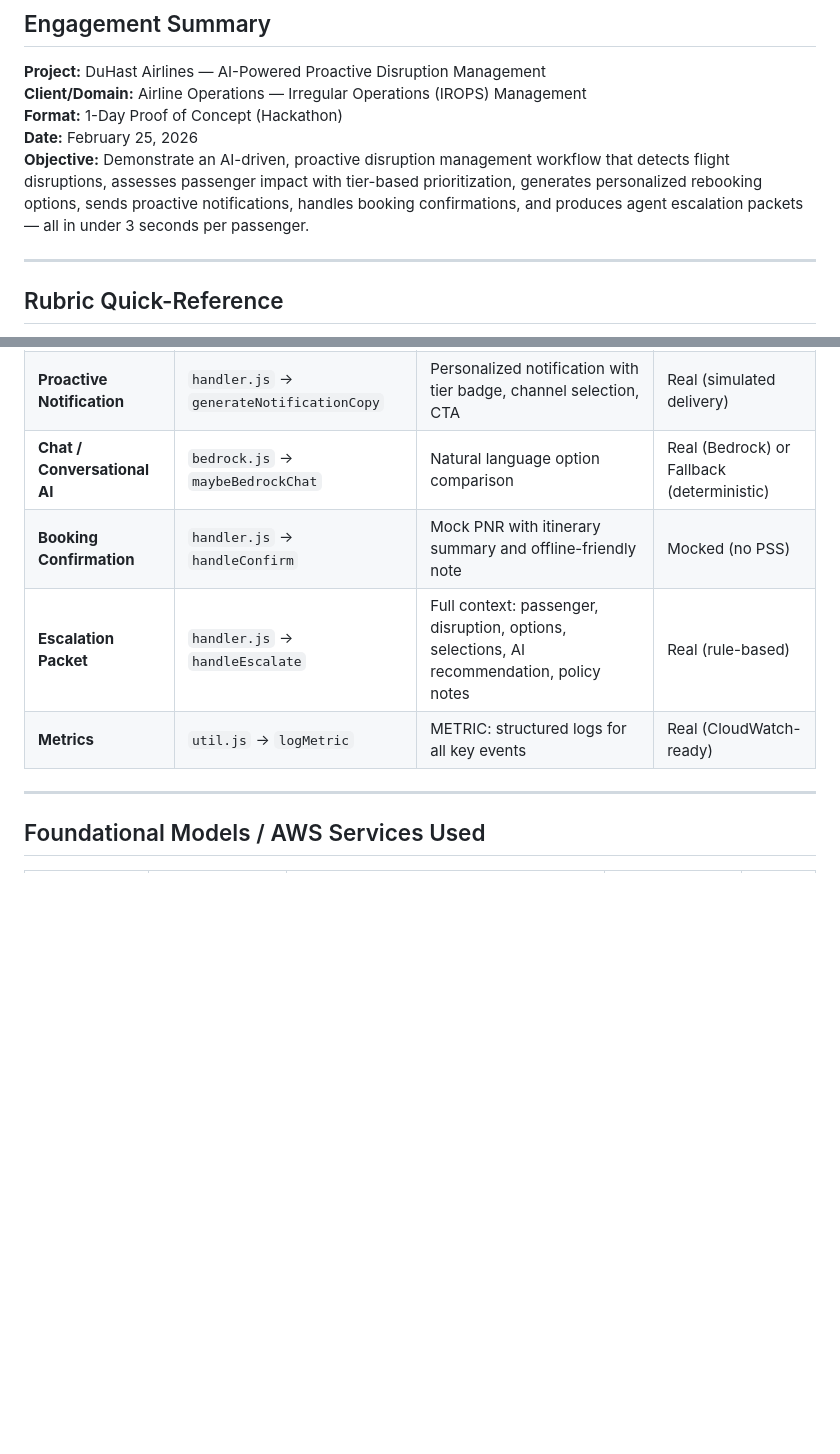
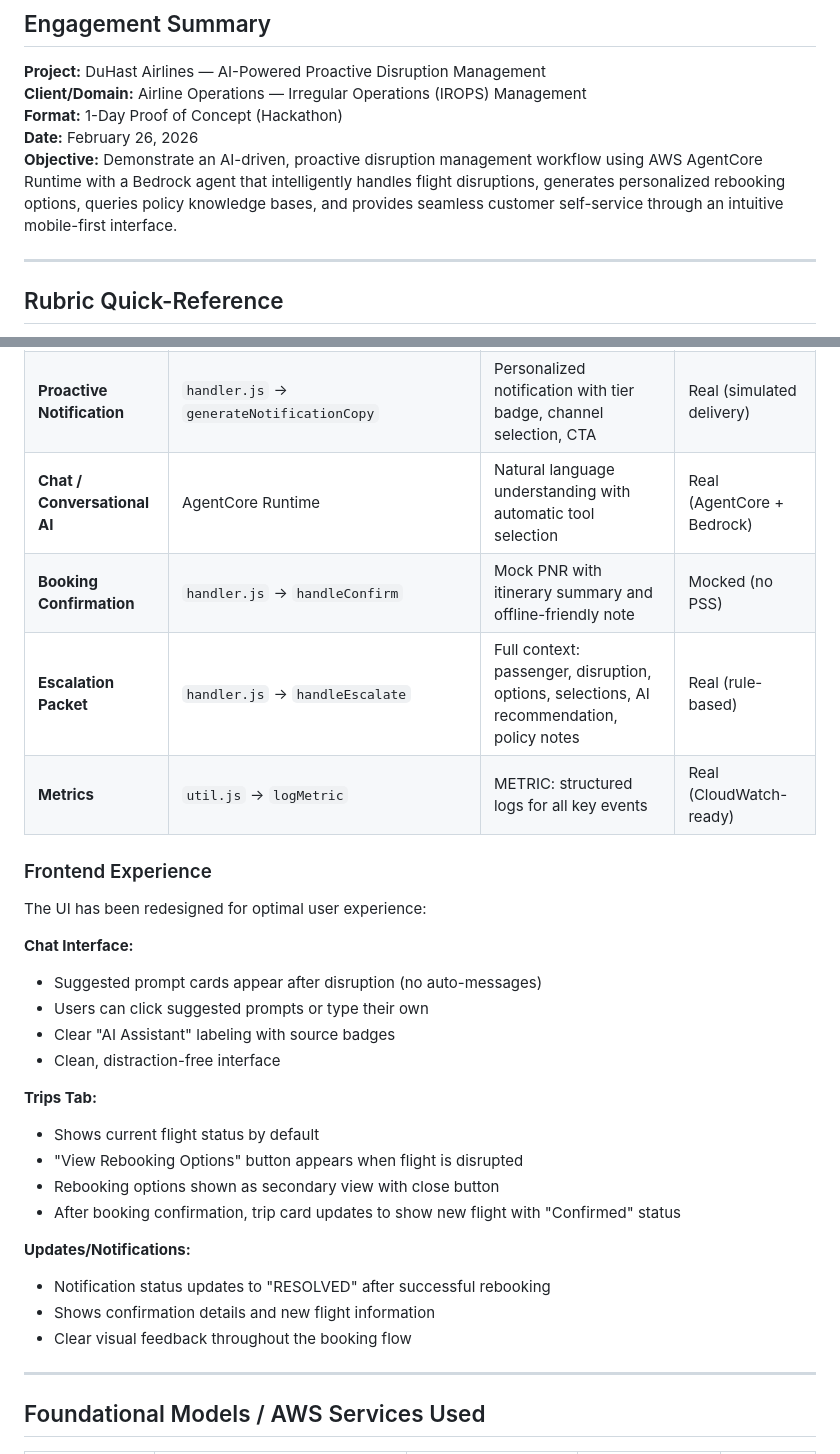
Before and after one commit to gtomwag/aws-gen-ai-ic-pia-bootcamp, a Markdown page: docs/hackathon/project-report.md, 2 parts joined by grey strips. Drawn GitHub-style; blank space fills up the shorter version.

```diff
--- a/docs/hackathon/project-report.md
+++ b/docs/hackathon/project-report.md
@@ -7,8 +7,8 @@
 **Project:** DuHast Airlines — AI-Powered Proactive Disruption Management
 **Client/Domain:** Airline Operations — Irregular Operations (IROPS) Management
 **Format:** 1-Day Proof of Concept (Hackathon)
-**Date:** February 25, 2026
-**Objective:** Demonstrate an AI-driven, proactive disruption management workflow that detects flight disruptions, assesses passenger impact with tier-based prioritization, generates personalized rebooking options, sends proactive notifications, handles booking confirmations, and produces agent escalation packets — all in under 3 seconds per passenger.
+**Date:** February 26, 2026
+**Objective:** Demonstrate an AI-driven, proactive disruption management workflow using AWS AgentCore Runtime with a Bedrock agent that intelligently handles flight disruptions, generates personalized rebooking options, queries policy knowledge bases, and provides seamless customer self-service through an intuitive mobile-first interface.
 
 ---
 
@@ -191,10 +184,31 @@ Every AI service has:
 | **Impact Assessment** | `handler.js` + `passengers.js` | Generates 200-passenger manifest with tiers, connection risks, consent status | Real (synthetic data) |
 | **Option Generator** | `handler.js` → `generateCandidateOptions` | 4–6 ranked options per passenger with tier-based perks, constraint filtering | Real (rule-based) |
 | **Proactive Notification** | `handler.js` → `generateNotificationCopy` | Personalized notification with tier badge, channel selection, CTA | Real (simulated delivery) |
-| **Chat / Conversational AI** | `bedrock.js` → `maybeBedrockChat` | Natural language option comparison | Real (Bedrock) or Fallback (deterministic) |
+| **Chat / Conversational AI** | AgentCore Runtime | Natural language understanding with automatic tool selection | Real (AgentCore + Bedrock) |
 | **Booking Confirmation** | `handler.js` → `handleConfirm` | Mock PNR with itinerary summary and offline-friendly note | Mocked (no PSS) |
 | **Escalation Packet** | `handler.js` → `handleEscalate` | Full context: passenger, disruption, options, selections, AI recommendation, policy notes | Real (rule-based) |
 | **Metrics** | `util.js` → `logMetric` | METRIC: structured logs for all key events | Real (CloudWatch-ready) |
+
+### Frontend Experience
+
+The UI has been redesigned for optimal user experience:
+
+**Chat Interface:**
+- Suggested prompt cards appear after disruption (no auto-messages)
+- Users can click suggested prompts or type their own
+- Clear "AI Assistant" labeling with source badges
+- Clean, distraction-free interface
+
+**Trips Tab:**
+- Shows current flight status by default
+- "View Rebooking Options" button appears when flight is disrupted
+- Rebooking options shown as secondary view with close button
+- After booking confirmation, trip card updates to show new flight with "Confirmed" status
+
+**Updates/Notifications:**
+- Notification status updates to "RESOLVED" after successful rebooking
+- Shows confirmation details and new flight information
+- Clear visual feedback throughout the booking flow
 
 ---
 
```
Also changed, not shown: other parts of docs/hackathon/project-report.md (+52 -61 lines), docs/demo/demo-script-5min.md (+4 -1 lines).
